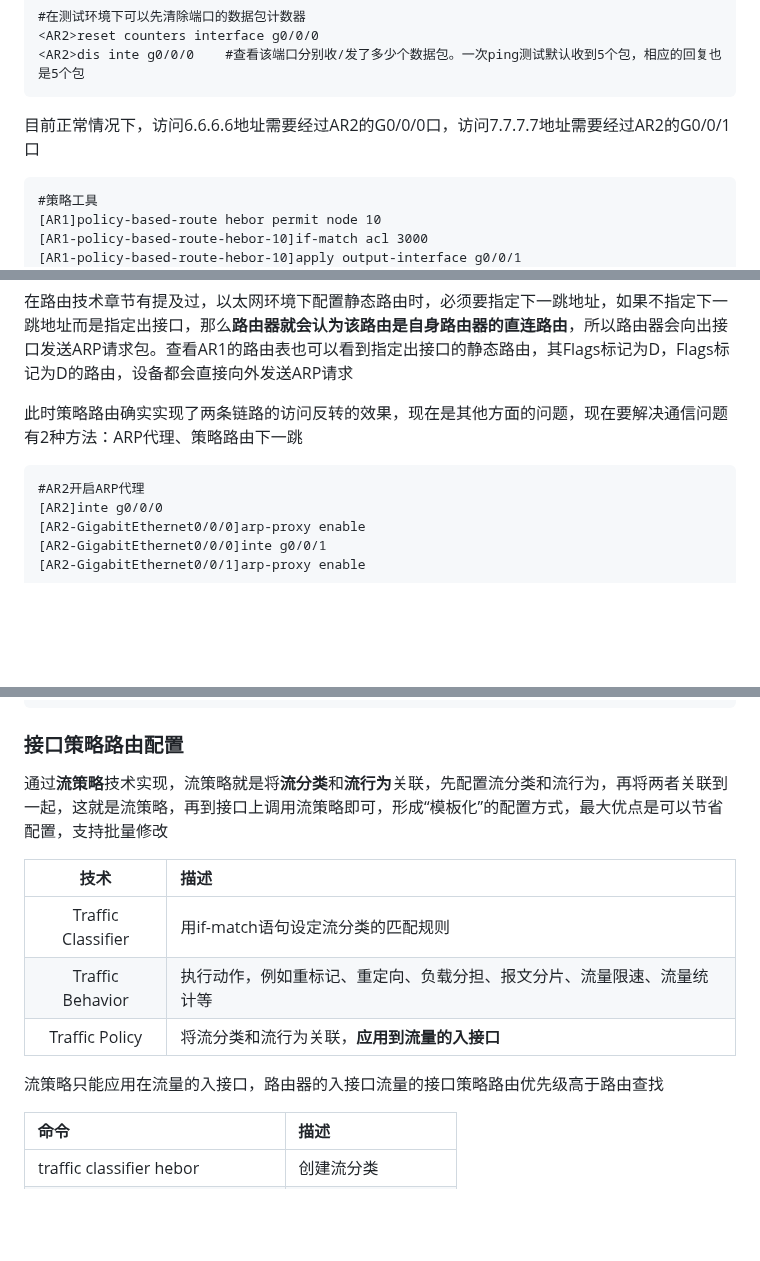
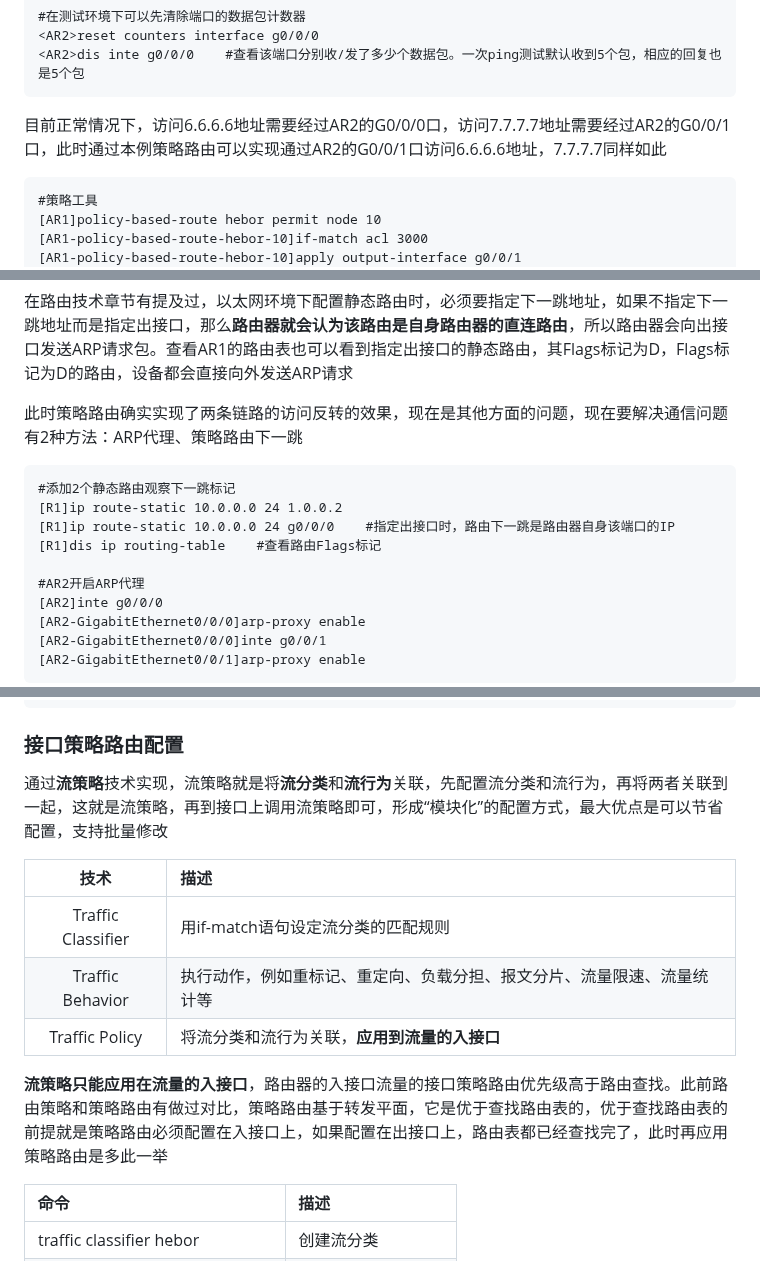
Before and after one commit to hebor/network, a Markdown page: HCIP/002.路由控制.md, 3 parts joined by grey strips. Rendered like a GitHub page; blank space fills up the shorter version.

Commit message:
2024-1-27

````diff
--- a/HCIP/002.路由控制.md
+++ b/HCIP/002.路由控制.md
@@ -388,7 +388,7 @@ route-policy的匹配模式相对比较复杂，route-policy自身存在两种
 <AR2>dis inte g0/0/0	#查看该端口分别收/发了多少个数据包。一次ping测试默认收到5个包，相应的回复也是5个包
 ```
 
-目前正常情况下，访问6.6.6.6地址需要经过AR2的G0/0/0口，访问7.7.7.7地址需要经过AR2的G0/0/1口
+目前正常情况下，访问6.6.6.6地址需要经过AR2的G0/0/0口，访问7.7.7.7地址需要经过AR2的G0/0/1口，此时通过本例策略路由可以实现通过AR2的G0/0/1口访问6.6.6.6地址，7.7.7.7同样如此
 
 ```VRP
 #策略工具
@@ -420,6 +420,11 @@ ACL匹配所有目标IP是6.6.6.6或7.7.7.7的路由，策略路由判断ACL条
 此时策略路由确实实现了两条链路的访问反转的效果，现在是其他方面的问题，现在要解决通信问题有2种方法：ARP代理、策略路由下一跳
 
 ```VRP
+#添加2个静态路由观察下一跳标记
+[R1]ip route-static 10.0.0.0 24 1.0.0.2
+[R1]ip route-static 10.0.0.0 24 g0/0/0    #指定出接口时，路由下一跳是路由器自身该端口的IP
+[R1]dis ip routing-table    #查看路由Flags标记
+
 #AR2开启ARP代理
 [AR2]inte g0/0/0
 [AR2-GigabitEthernet0/0/0]arp-proxy enable
@@ -442,7 +447,7 @@ AR2上开启ARP代理后，AR2会使用G0/0/0和G0/0/1端口的MAC来响应AR1
 
 ### 接口策略路由配置
 
-通过**流策略**技术实现，流策略就是将**流分类**和**流行为**关联，先配置流分类和流行为，再将两者关联到一起，这就是流策略，再到接口上调用流策略即可，形成“模板化”的配置方式，最大优点是可以节省配置，支持批量修改
+通过**流策略**技术实现，流策略就是将**流分类**和**流行为**关联，先配置流分类和流行为，再将两者关联到一起，这就是流策略，再到接口上调用流策略即可，形成“模块化”的配置方式，最大优点是可以节省配置，支持批量修改
 
 | 技术 | 描述 |
 | :-: | :-- |
@@ -450,7 +455,7 @@ AR2上开启ARP代理后，AR2会使用G0/0/0和G0/0/1端口的MAC来响应AR1
 | Traffic Behavior | 执行动作，例如重标记、重定向、负载分担、报文分片、流量限速、流量统计等 |
 | Traffic Policy | 将流分类和流行为关联，**应用到流量的入接口** |
 
-流策略只能应用在流量的入接口，路由器的入接口流量的接口策略路由优先级高于路由查找
+**流策略只能应用在流量的入接口**，路由器的入接口流量的接口策略路由优先级高于路由查找。此前路由策略和策略路由有做过对比，策略路由基于转发平面，它是优于查找路由表的，优于查找路由表的前提就是策略路由必须配置在入接口上，如果配置在出接口上，路由表都已经查找完了，此时再应用策略路由是多此一举
 
 | 命令 | 描述 |
 | :-- | :-- |
````
Also changed, not shown: other parts of HCIP/002.路由控制.md (+1 -1 lines).
